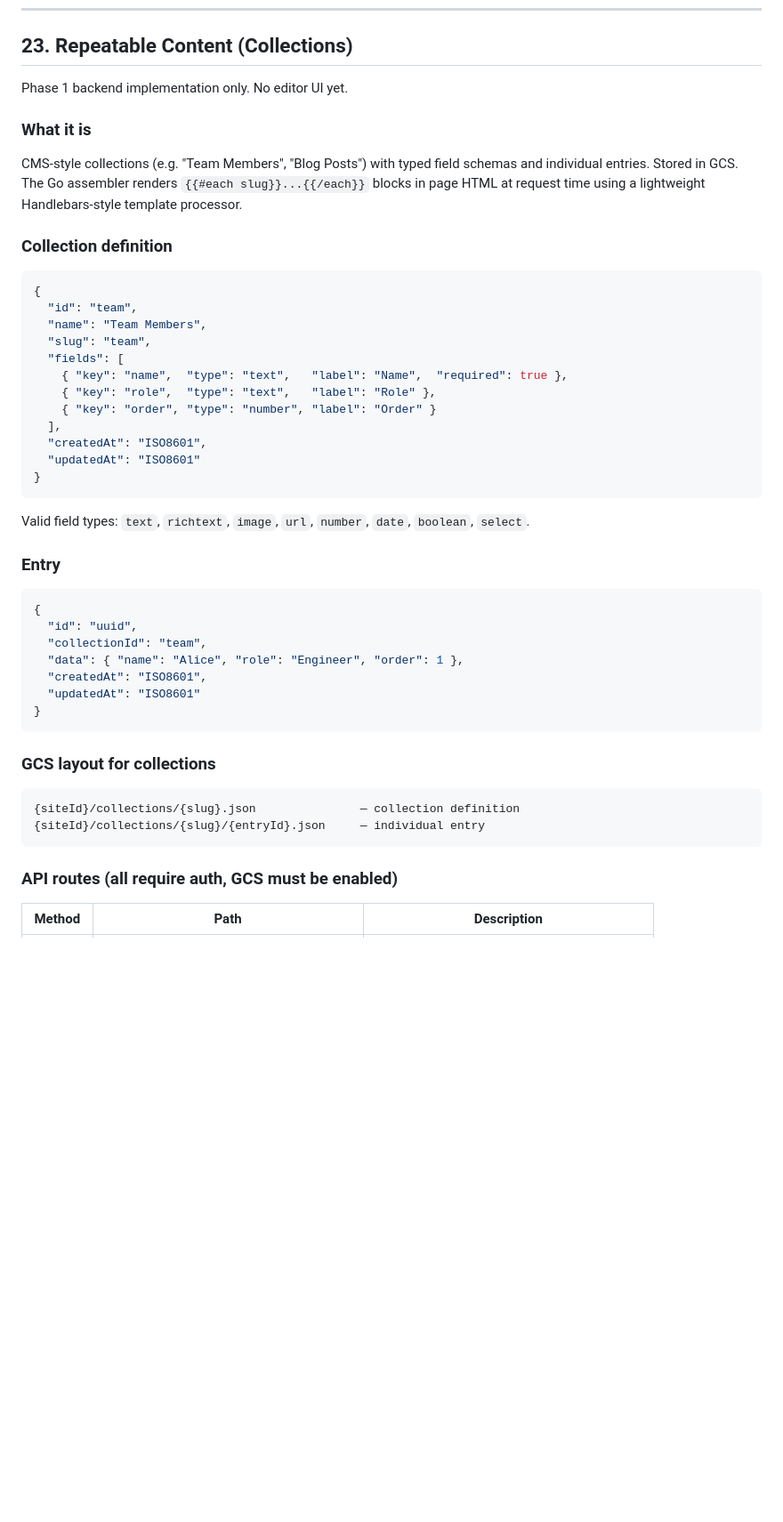
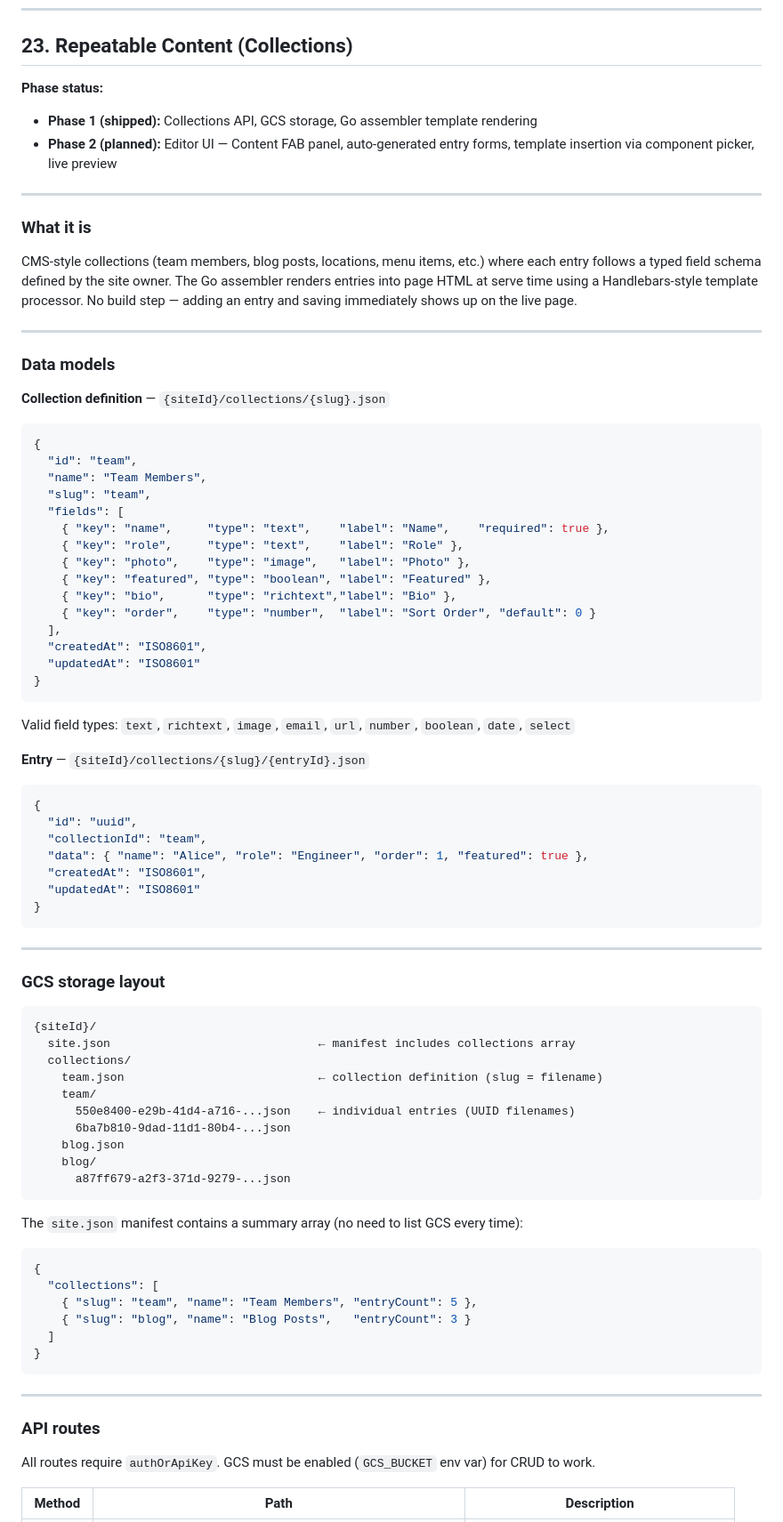
Before and after one commit to autosword/n3ware, a Markdown page: CLAUDE.md, the part around one of its changes. Shown at 89% size. GitHub-like rendering; blank space fills up the shorter version.

````diff
--- a/CLAUDE.md
+++ b/CLAUDE.md
@@ -671,45 +671,84 @@ Exercises every API route with missing, bogus, expired, and wrong-secret credent
 
 ## 23. Repeatable Content (Collections)
 
-Phase 1 backend implementation only. No editor UI yet.
+**Phase status:**
+- **Phase 1 (shipped):** Collections API, GCS storage, Go assembler template rendering
+- **Phase 2 (planned):** Editor UI — Content FAB panel, auto-generated entry forms, template insertion via component picker, live preview
+
+---
 
 ### What it is
-CMS-style collections (e.g. "Team Members", "Blog Posts") with typed field schemas and individual entries. Stored in GCS. The Go assembler renders `{{#each slug}}...{{/each}}` blocks in page HTML at request time using a lightweight Handlebars-style template processor.
 
-### Collection definition
+CMS-style collections (team members, blog posts, locations, menu items, etc.) where each entry follows a typed field schema defined by the site owner. The Go assembler renders entries into page HTML at serve time using a Handlebars-style template processor. No build step — adding an entry and saving immediately shows up on the live page.
+
+---
+
+### Data models
+
+**Collection definition** — `{siteId}/collections/{slug}.json`
 ```json
 {
   "id": "team",
   "name": "Team Members",
   "slug": "team",
   "fields": [
-    { "key": "name",  "type": "text",   "label": "Name",  "required": true },
-    { "key": "role",  "type": "text",   "label": "Role" },
-    { "key": "order", "type": "number", "label": "Order" }
+    { "key": "name",     "type": "text",    "label": "Name",    "required": true },
+    { "key": "role",     "type": "text",    "label": "Role" },
+    { "key": "photo",    "type": "image",   "label": "Photo" },
+    { "key": "featured", "type": "boolean", "label": "Featured" },
+    { "key": "bio",      "type": "richtext","label": "Bio" },
+    { "key": "order",    "type": "number",  "label": "Sort Order", "default": 0 }
   ],
   "createdAt": "ISO8601",
   "updatedAt": "ISO8601"
 }
 ```
-Valid field types: `text`, `richtext`, `image`, `url`, `number`, `date`, `boolean`, `select`.
 
-### Entry
+Valid field types: `text`, `richtext`, `image`, `email`, `url`, `number`, `boolean`, `date`, `select`
+
+**Entry** — `{siteId}/collections/{slug}/{entryId}.json`
 ```json
 {
   "id": "uuid",
   "collectionId": "team",
-  "data": { "name": "Alice", "role": "Engineer", "order": 1 },
+  "data": { "name": "Alice", "role": "Engineer", "order": 1, "featured": true },
   "createdAt": "ISO8601",
   "updatedAt": "ISO8601"
 }
 ```
 
-### GCS layout for collections
+---
+
+### GCS storage layout
+
 ```
-{siteId}/collections/{slug}.json               — collection definition
-{siteId}/collections/{slug}/{entryId}.json     — individual entry
+{siteId}/
+  site.json                              ← manifest includes collections array
+  collections/
+    team.json                            ← collection definition (slug = filename)
+    team/
+      550e8400-e29b-41d4-a716-...json    ← individual entries (UUID filenames)
+      6ba7b810-9dad-11d1-80b4-...json
+    blog.json
+    blog/
+      a87ff679-a2f3-371d-9279-...json
 ```
 
-### API routes (all require auth, GCS must be enabled)
+The `site.json` manifest contains a summary array (no need to list GCS every time):
+```json
+{
+  "collections": [
+    { "slug": "team", "name": "Team Members", "entryCount": 5 },
+    { "slug": "blog", "name": "Blog Posts",   "entryCount": 3 }
+  ]
+}
+```
+
+---
+
+### API routes
+
+All routes require `authOrApiKey`. GCS must be enabled (`GCS_BUCKET` env var) for CRUD to work.
+
 | Method | Path | Description |
 |---|---|---|
````
Also changed, not shown: other parts of CLAUDE.md (+74 -31 lines).
